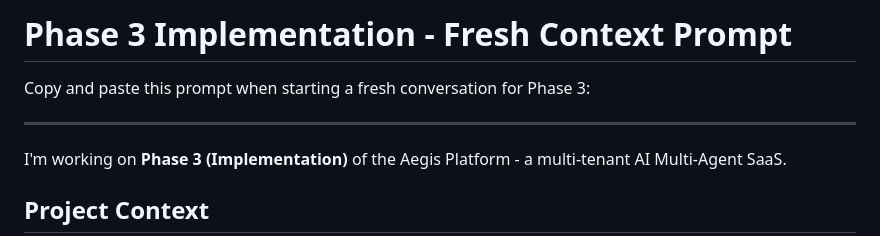
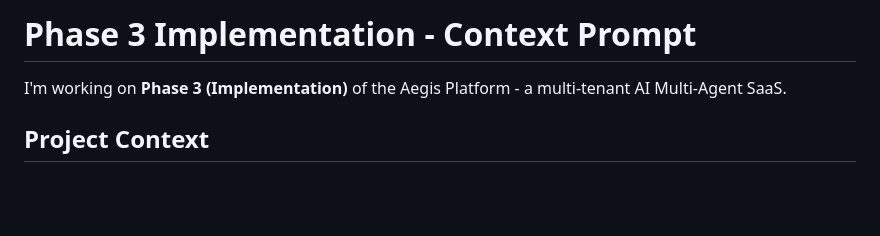
Before and after one commit to AZidan/aegis, a Markdown page: PHASE-3-PROMPT.md, the part around the change. GitHub-like rendering; blank space fills up the shorter version.

Commit message:
Remove 'copy-paste' instruction from Phase 3 prompt
The prompt file will be referenced by path instead of copy-pasted.

Updated:
- Removed 'Copy and paste this prompt...' header
- Changed to 'Context Prompt' (more accurate)
- User will provide file path directly to model

Co-Authored-By: Claude Sonnet 4.5 <noreply@anthropic.com>

```diff
--- a/PHASE-3-PROMPT.md
+++ b/PHASE-3-PROMPT.md
@@ -1,8 +1,4 @@
-# Phase 3 Implementation - Fresh Context Prompt
-
-Copy and paste this prompt when starting a fresh conversation for Phase 3:
-
----
+# Phase 3 Implementation - Context Prompt
 
 I'm working on **Phase 3 (Implementation)** of the Aegis Platform - a multi-tenant AI Multi-Agent SaaS.
 
```
